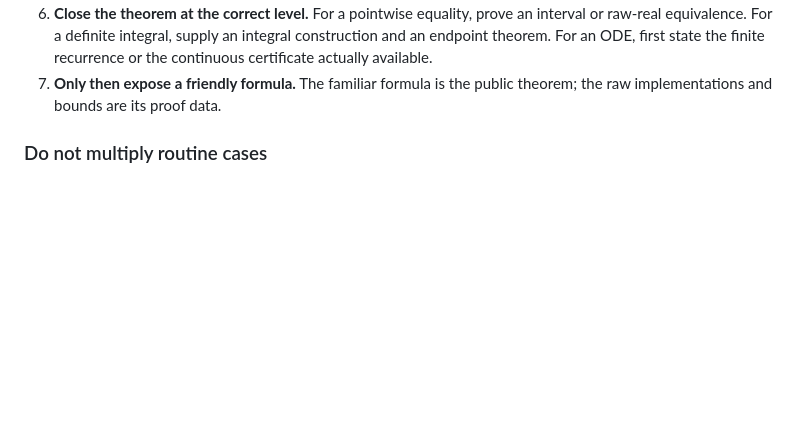
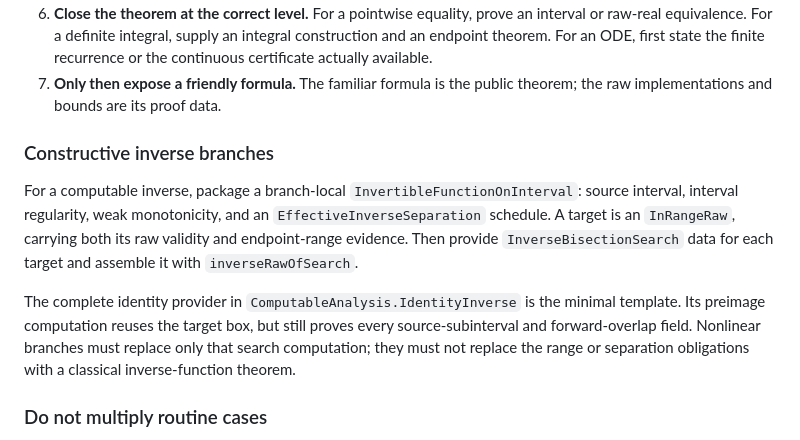
Before and after one commit to liuyao12/computable-analysis, a Markdown page: FORMALIZATION_GUIDE.md, the part around the change. GitHub-like rendering; blank space fills up the shorter version.

Commit message:
Document constructive inverse branch workflow

```diff
--- a/FORMALIZATION_GUIDE.md
+++ b/FORMALIZATION_GUIDE.md
@@ -289,6 +289,21 @@ For example, `1 / (x^2 - 2)` must not be treated as regular on `[1,2]`.
    the finite recurrence or the continuous certificate actually available.
 7. **Only then expose a friendly formula.**  The familiar formula is the
    public theorem; the raw implementations and bounds are its proof data.
+
+### Constructive inverse branches
+
+For a computable inverse, package a branch-local
+`InvertibleFunctionOnInterval`: source interval, interval regularity, weak
+monotonicity, and an `EffectiveInverseSeparation` schedule. A target is an
+`InRangeRaw`, carrying both its raw validity and endpoint-range evidence.
+Then provide `InverseBisectionSearch` data for each target and assemble it with
+`inverseRawOfSearch`.
+
+The complete identity provider in `ComputableAnalysis.IdentityInverse` is the
+minimal template. Its preimage computation reuses the target box, but still
+proves every source-subinterval and forward-overlap field. Nonlinear branches
+must replace only that search computation; they must not replace the range or
+separation obligations with a classical inverse-function theorem.
 
 ### Do not multiply routine cases
 
```
